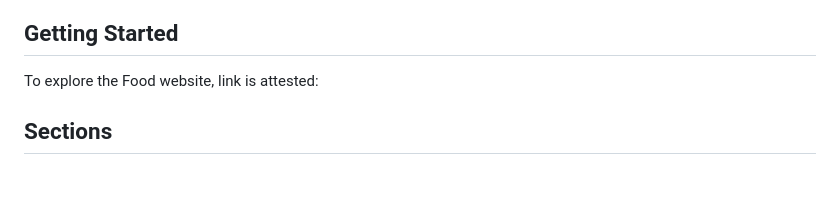
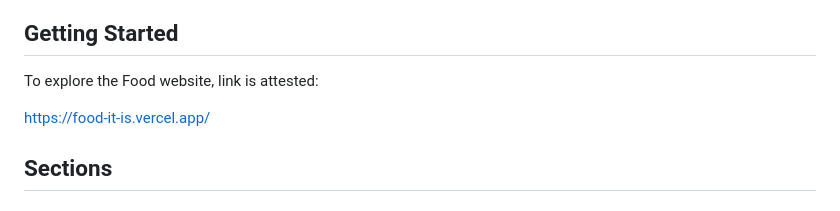
Before and after one commit to Rishabh1662/Food-it-is, a Markdown page: README.md, the part around the change. Drawn GitHub-style; blank space fills up the shorter version.

Commit message:
Update README.md
added the link in readme

```diff
--- a/README.md
+++ b/README.md
@@ -17,6 +17,7 @@ This repository showcases the creation of a fully responsive Food website using
 
 To explore the Food website, link is attested:
 
+https://food-it-is.vercel.app/
 
 ## Sections
 
```
